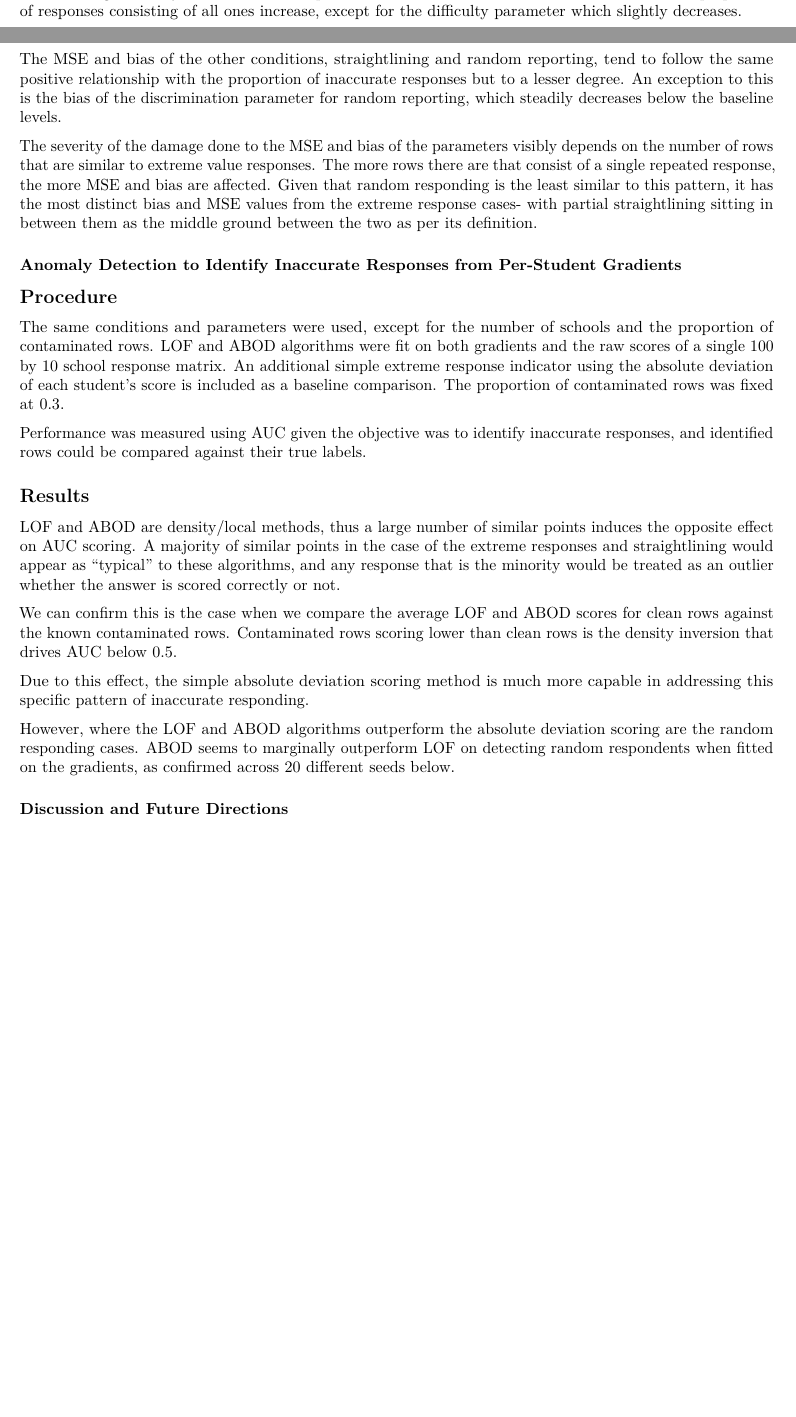
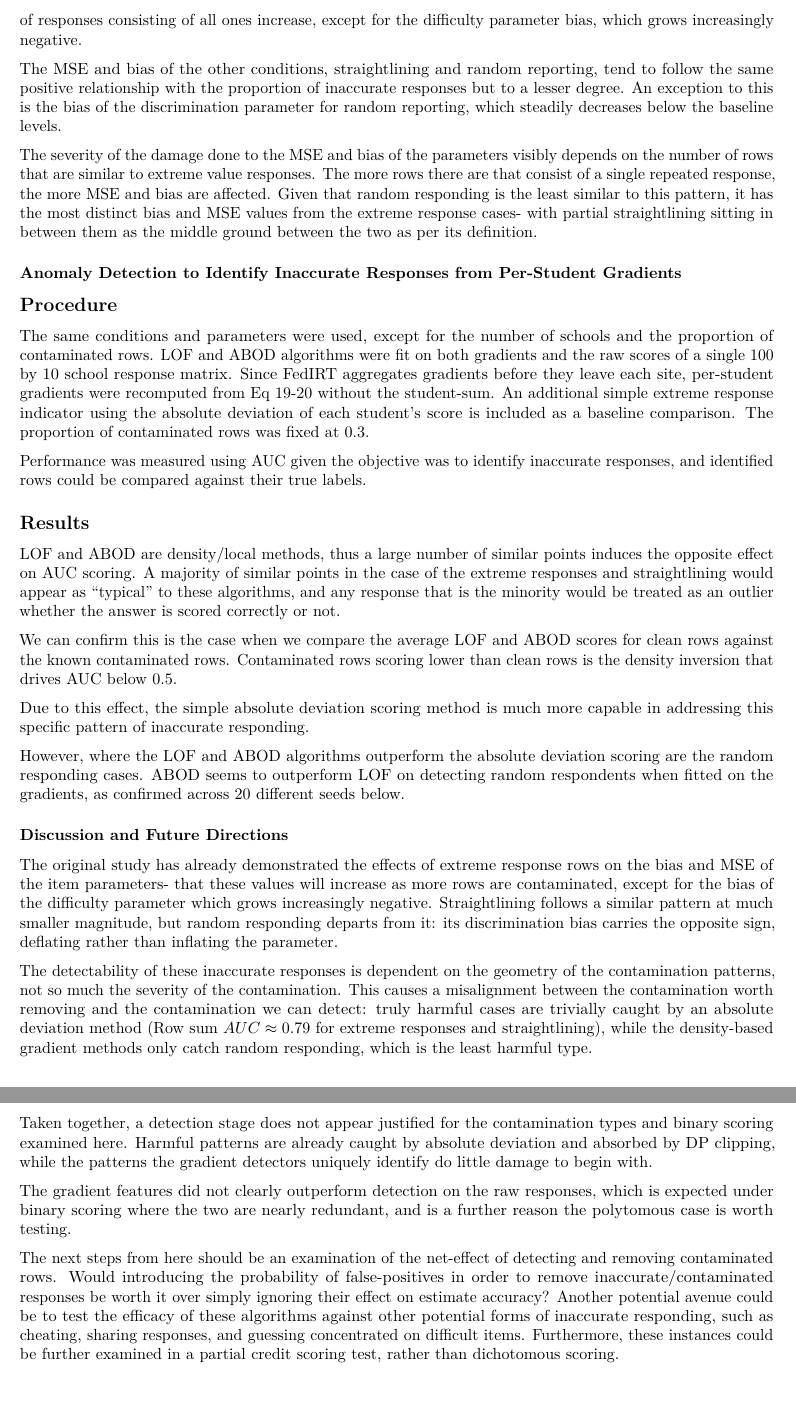
Before and after one commit to edward-345/FedIRT-Gradient-Anomaly-Screening-Demo, an R Markdown document (Report.Rmd): two parts of pages 1 and 2 of 2 before the commit and two parts of pages 2 and 3 of 3 after it, joined at a grey line, cut so that both start at the same text, the shorter picture padded with empty space. Rendered offline with R 4.5, knitr and Pandoc, then LaTeX, with nearby package versions; the code chunks are not run, so their results and figures are left out.

Commit message:
Discussions and future directions

````diff
--- a/Report.Rmd
+++ b/Report.Rmd
@@ -27,9 +27,9 @@ The same MSE and bias formulas (Eq. 26) were used from the study for each propor
 
 ## Results
 
-The behavior of the MSE and bias of the difficulty and discrimination parameters are consistent with those from the original study for the extreme response condition. MSE and bias tend to increase as the proportion of responses consisting of all ones increase, except for the difficulty parameter which slightly decreases.
+The behavior of the MSE and bias of the difficulty and discrimination parameters are consistent with those from the original study for the extreme response condition. MSE and bias tend to increase as the proportion of responses consisting of all ones increase, except for the difficulty parameter bias, which grows increasingly negative.
 
-```{r contam-plot, echo=FALSE, fig.width=9, fig.height=7, fig.align='center'}
+```{r contam-plot, echo=FALSE, fig.width=6.5, fig.height=5.5, fig.align='center', out.width='100%'}
 load("stresstest_results.RData")
 # Comparison Plots ---------------------------------------------------------
 
@@ -115,7 +115,7 @@ knitr::kable(
 ### Anomaly Detection to Identify Inaccurate Responses from Per-Student Gradients
 ## Procedure
 
-The same conditions and parameters were used, except for the number of schools and the proportion of contaminated rows. LOF and ABOD algorithms were fit on both gradients and the raw scores of a single 100 by 10 school response matrix. An additional simple extreme response indicator using the absolute deviation of each student's score is included as a baseline comparison. The proportion of contaminated rows was fixed at 0.3.
+The same conditions and parameters were used, except for the number of schools and the proportion of contaminated rows. LOF and ABOD algorithms were fit on both gradients and the raw scores of a single 100 by 10 school response matrix. Since FedIRT aggregates gradients before they leave each site, per-student gradients were recomputed from Eq 19-20 without the student-sum. An additional simple extreme response indicator using the absolute deviation of each student's score is included as a baseline comparison. The proportion of contaminated rows was fixed at 0.3.
 
 Performance was measured using AUC given the objective was to identify inaccurate responses, and identified rows could be compared against their true labels.
 
@@ -161,7 +161,7 @@ knitr::kable(inv_tbl, align = "r", booktabs = TRUE,
 
 Due to this effect, the simple absolute deviation scoring method is much more capable in addressing this specific pattern of inaccurate responding.
 
-However, where the LOF and ABOD algorithms outperform the absolute deviation scoring are the random responding cases. ABOD seems to marginally outperform LOF on detecting random respondents when fitted on the gradients, as confirmed across 20 different seeds below.
+However, where the LOF and ABOD algorithms outperform the absolute deviation scoring are the random responding cases. ABOD seems to outperform LOF on detecting random respondents when fitted on the gradients, as confirmed across 20 different seeds below.
 
 ```{r, echo=FALSE}
 stab_tbl <- data.frame(
@@ -179,3 +179,13 @@ knitr::kable(stab_tbl, align = "r", booktabs = TRUE,
 ```
 
 ### Discussion and Future Directions
+
+The original study has already demonstrated the effects of extreme response rows on the bias and MSE of the item parameters- that these values will increase as more rows are contaminated, except for the bias of the difficulty parameter which grows increasingly negative. Straightlining follows a similar pattern at much smaller magnitude, but random responding departs from it: its discrimination bias carries the opposite sign, deflating rather than inflating the parameter.
+
+The detectability of these inaccurate responses is dependent on the geometry of the contamination patterns, not so much the severity of the contamination. This causes a misalignment between the contamination worth removing and the contamination we can detect: truly harmful cases are trivially caught by an absolute deviation method (Row sum $AUC \approx 0.79$ for extreme responses and straightlining), while the density-based gradient methods only catch random responding, which is the least harmful type.
+
+Taken together, a detection stage does not appear justified for the contamination types and binary scoring examined here. Harmful patterns are already caught by absolute deviation and absorbed by DP clipping, while the patterns the gradient detectors uniquely identify do little damage to begin with.
+
+The gradient features did not clearly outperform detection on the raw responses, which is expected under binary scoring where the two are nearly redundant, and is a further reason the polytomous case is worth testing.
+
+The next steps from here should be an examination of the net-effect of detecting and removing contaminated rows. Would introducing the probability of false-positives in order to remove inaccurate/contaminated responses be worth it over simply ignoring their effect on estimate accuracy? Another potential avenue could be to test the efficacy of these algorithms against other potential forms of inaccurate responding, such as cheating, sharing responses, and guessing concentrated on difficult items. Furthermore, these instances could be further examined in a partial credit scoring test, rather than dichotomous scoring.
````
Also changed, not shown: Report.pdf, Report.Rmd (8 more changed lines).
